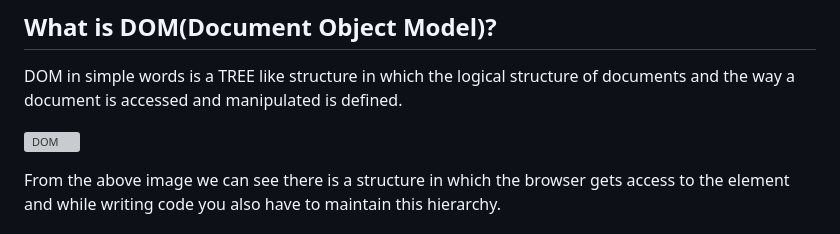
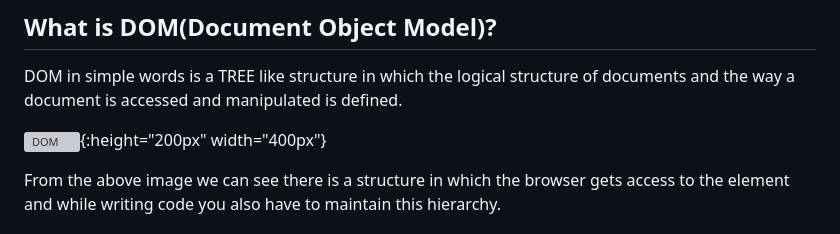
Before and after one commit to Ut-the-pro/Reconsiler, a Markdown page: README.md, the part around the change. GitHub-like rendering; grey boxes are pictures that could not be loaded.

```diff
--- a/README.md
+++ b/README.md
@@ -27,7 +27,7 @@ To understand Reconciliation fully we need we need to understand
 
 DOM in simple words is a TREE like structure in which  the logical structure of documents and the way a document is accessed and manipulated is defined.
 
-![DOM](https://upload.wikimedia.org/wikipedia/commons/thumb/5/5a/DOM-model.svg/1200px-DOM-model.svg.png)
+![DOM](https://upload.wikimedia.org/wikipedia/commons/thumb/5/5a/DOM-model.svg/1200px-DOM-model.svg.png){:height="200px" width="400px"}
 
 From the above image we can see there is a structure in which the browser gets access to the element and  while writing code you also have to maintain this hierarchy.
 
```
